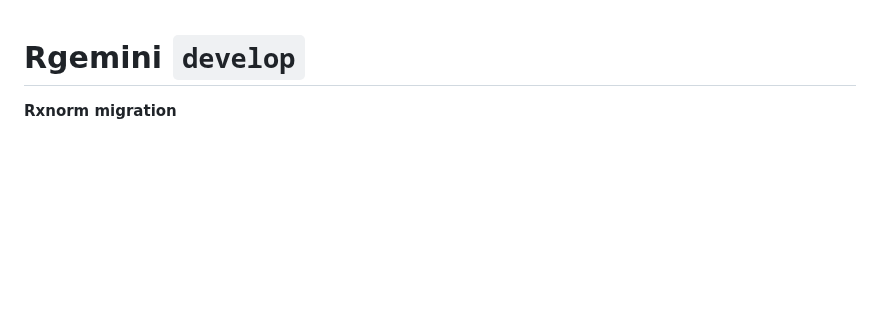
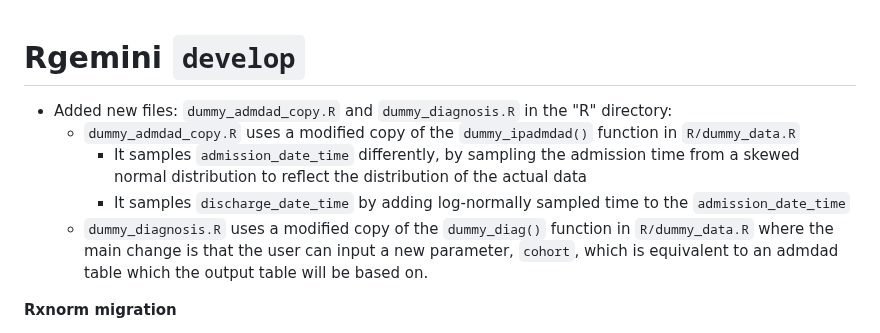
Before and after one commit to GEMINI-Medicine/Rgemini, a Markdown page: NEWS.md, the part around the change. Drawn GitHub-style; blank space fills up the shorter version.

```diff
--- a/NEWS.md
+++ b/NEWS.md
@@ -1,4 +1,9 @@
 # Rgemini `develop`
+* Added new files: `dummy_admdad_copy.R` and `dummy_diagnosis.R` in the "R" directory:
+  * `dummy_admdad_copy.R` uses a modified copy of the `dummy_ipadmdad()` function in `R/dummy_data.R`
+    * It samples `admission_date_time` differently, by sampling the admission time from a skewed normal distribution to reflect the distribution of the actual data
+    * It samples `discharge_date_time` by adding log-normally sampled time to the `admission_date_time`
+  * `dummy_diagnosis.R` uses a modified copy of the `dummy_diag()` function in `R/dummy_data.R` where the main change is that the user can input a new parameter, `cohort`, which is equivalent to an admdad table which the output table will be based on.
 
 **Rxnorm migration**
 * added `GEMINIpkg::gemini_rxnorm_query()` as `rxnorm_query()`, with the following changes
```
